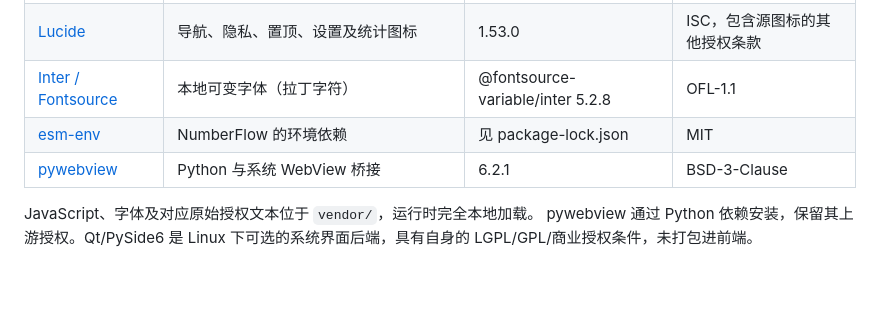
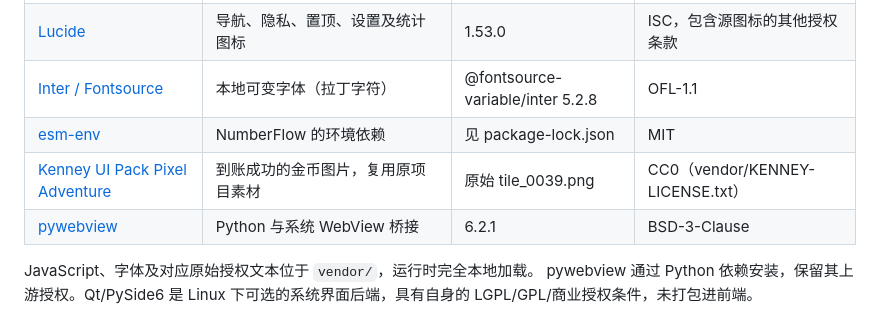
Before and after one commit to Daxoniel/WESI, a Markdown page: ui/THIRD_PARTY.md, the part around the change. Drawn GitHub-style; blank space fills up the shorter version.

```diff
--- a/ui/THIRD_PARTY.md
+++ b/ui/THIRD_PARTY.md
@@ -6,6 +6,7 @@
 | [Lucide](https://github.com/lucide-icons/lucide) | 导航、隐私、置顶、设置及统计图标 | 1.53.0 | ISC，包含源图标的其他授权条款 |
 | [Inter / Fontsource](https://github.com/fontsource/fontsource) | 本地可变字体（拉丁字符） | @fontsource-variable/inter 5.2.8 | OFL-1.1 |
 | [esm-env](https://github.com/benmccann/esm-env) | NumberFlow 的环境依赖 | 见 package-lock.json | MIT |
+| [Kenney UI Pack Pixel Adventure](https://kenney.nl/assets/ui-pack-pixel-adventure) | 到账成功的金币图片，复用原项目素材 | 原始 tile_0039.png | CC0（vendor/KENNEY-LICENSE.txt） |
 | [pywebview](https://github.com/r0x0r/pywebview) | Python 与系统 WebView 桥接 | 6.2.1 | BSD-3-Clause |
 
 JavaScript、字体及对应原始授权文本位于 `vendor/`，运行时完全本地加载。
```
Also changed, not shown: README.md (+3 -1 lines), docs/screenshots/salary-web.png, 12 other files.
